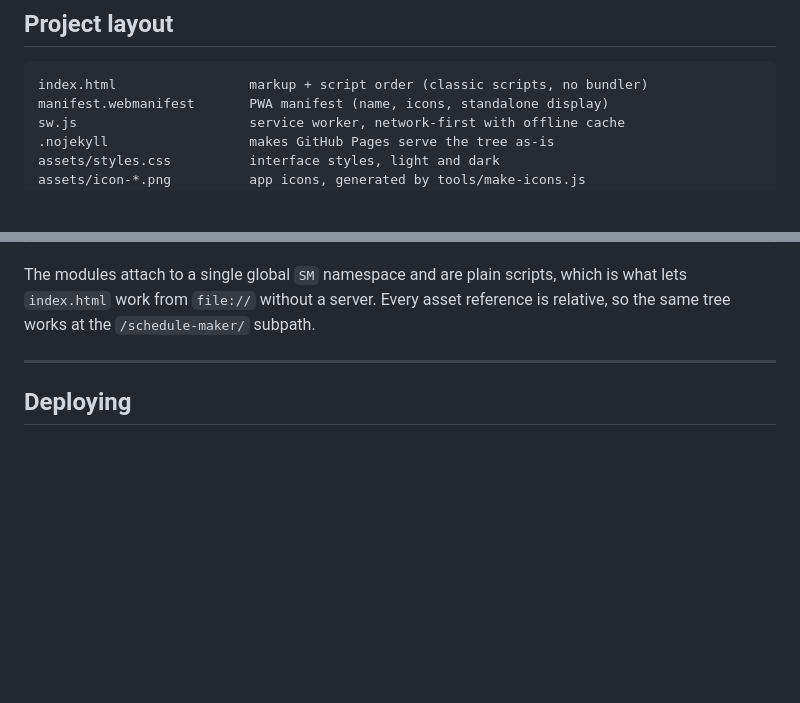
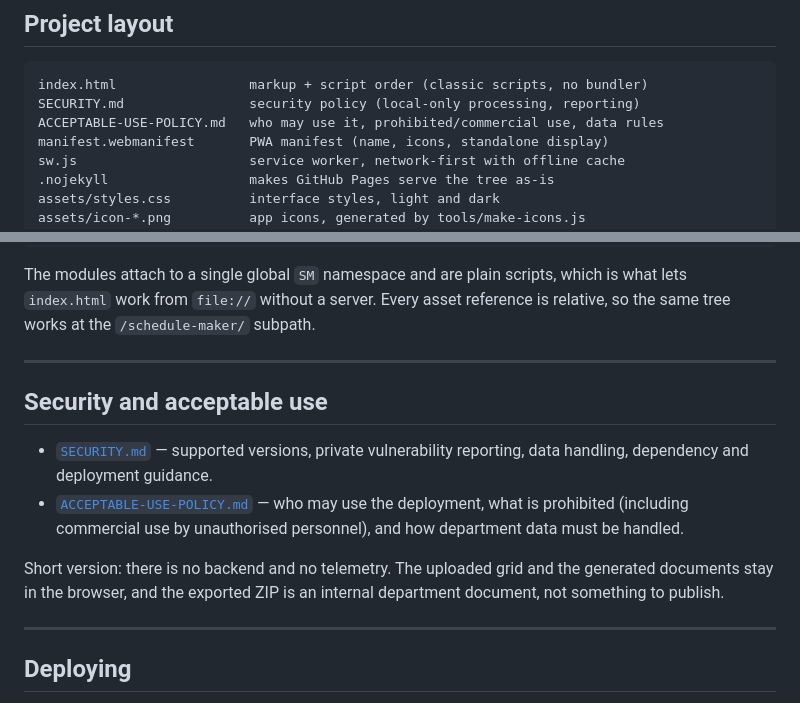
Before and after one commit to youssefhassanecoten-tech/schedule-maker, a Markdown page: README.md, 2 parts joined by grey strips. Drawn GitHub-style; blank space fills up the shorter version.

````diff
--- a/README.md
+++ b/README.md
@@ -272,6 +272,8 @@ end time are preserved and flagged with `✎` so they can be confirmed by hand.
 
 ```
 index.html                 markup + script order (classic scripts, no bundler)
+SECURITY.md                security policy (local-only processing, reporting)
+ACCEPTABLE-USE-POLICY.md   who may use it, prohibited/commercial use, data rules
 manifest.webmanifest       PWA manifest (name, icons, standalone display)
 sw.js                      service worker, network-first with offline cache
 .nojekyll                  makes GitHub Pages serve the tree as-is
@@ -300,6 +302,20 @@ tools/                     Node test harnesses (not needed to run the app)
 The modules attach to a single global `SM` namespace and are plain scripts, which
 is what lets `index.html` work from `file://` without a server. Every asset
 reference is relative, so the same tree works at the `/schedule-maker/` subpath.
+
+---
+
+## Security and acceptable use
+
+- [`SECURITY.md`](SECURITY.md) — supported versions, private vulnerability
+  reporting, data handling, dependency and deployment guidance.
+- [`ACCEPTABLE-USE-POLICY.md`](ACCEPTABLE-USE-POLICY.md) — who may use the
+  deployment, what is prohibited (including commercial use by unauthorised
+  personnel), and how department data must be handled.
+
+Short version: there is no backend and no telemetry. The uploaded grid and the
+generated documents stay in the browser, and the exported ZIP is an internal
+department document, not something to publish.
 
 ---
 
````
Also changed, not shown: ACCEPTABLE-USE-POLICY.md (added, +86 -0 lines), SECURITY.md (added, +81 -0 lines).
